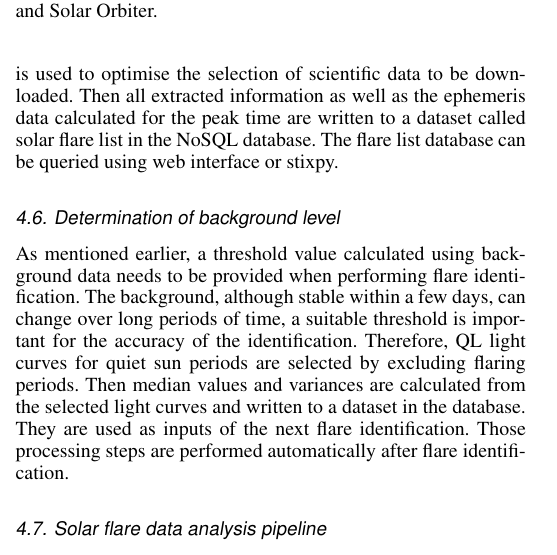
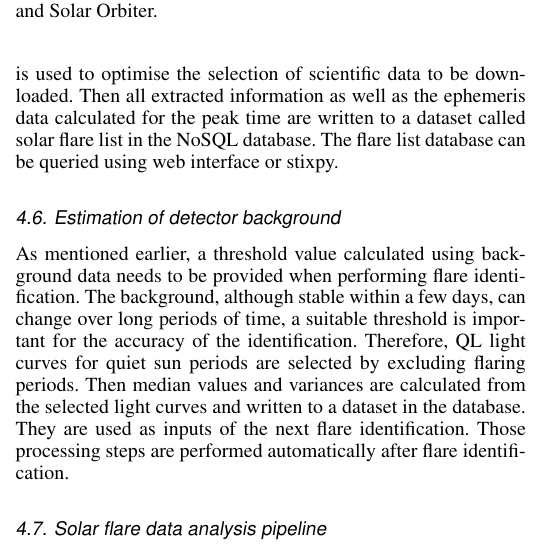
Before and after one commit to drhlxiao/stix-data-center-paper, a LaTeX paper (data_center.tex): part of one column of page 5 of 7, cut so that both start at the same text. Compiled offline with pdfLaTeX.

Commit message:
update on Thu Mar 31 10:46:19 AM CEST 2022

```diff
--- a/data_center.tex
+++ b/data_center.tex
@@ -429,7 +429,7 @@ which is used to optimise the selection of scientific data to be downloaded.
 Then all extracted information as well as the ephemeris data calculated for the peak time are
 written to a dataset called solar flare list in the NoSQL database.
 The flare list database can be queried using web interface or stixpy.
-\subsection{Determination of background level}
+\subsection{Estimation of detector background}
 As mentioned earlier, a threshold value calculated using background data needs to be provided when
 performing flare identification.
 The background, although stable within a few days, can change over long periods of time,
```
Also changed, not shown: 2 other files.
